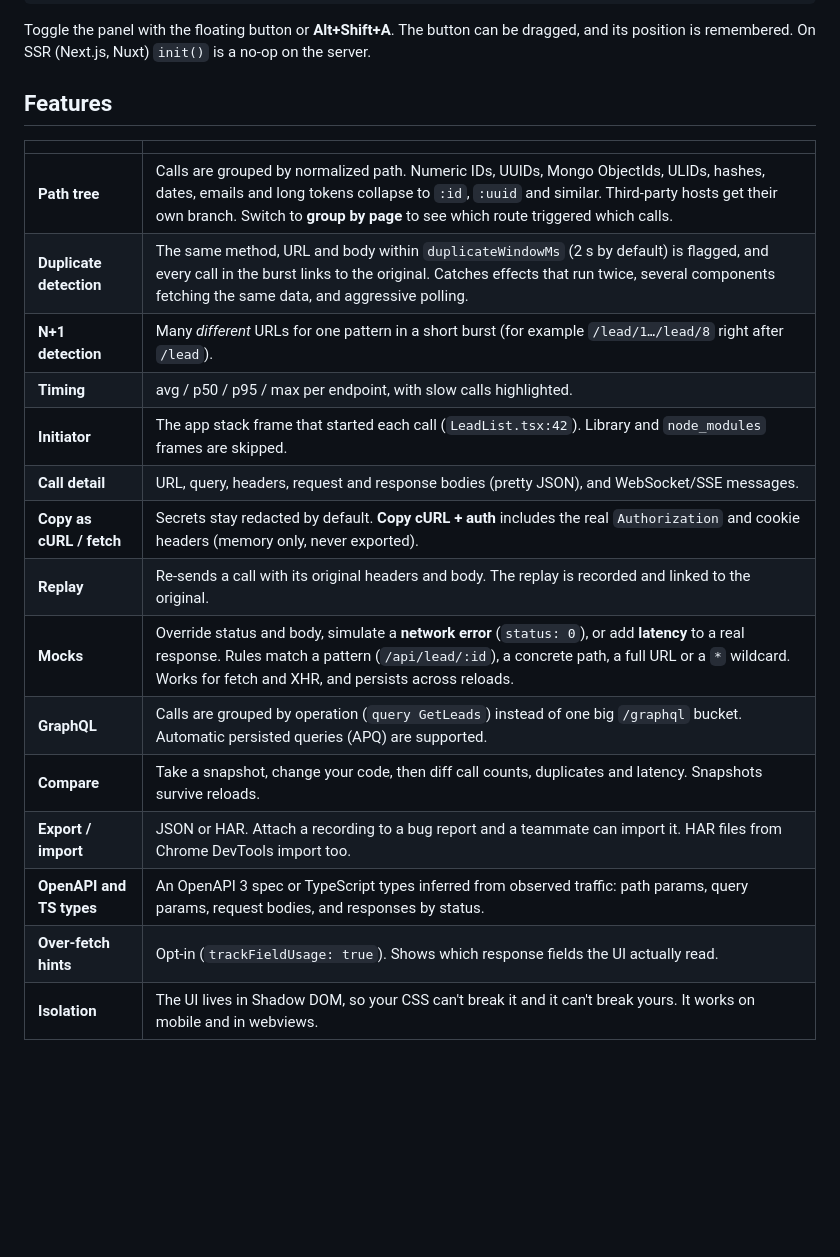
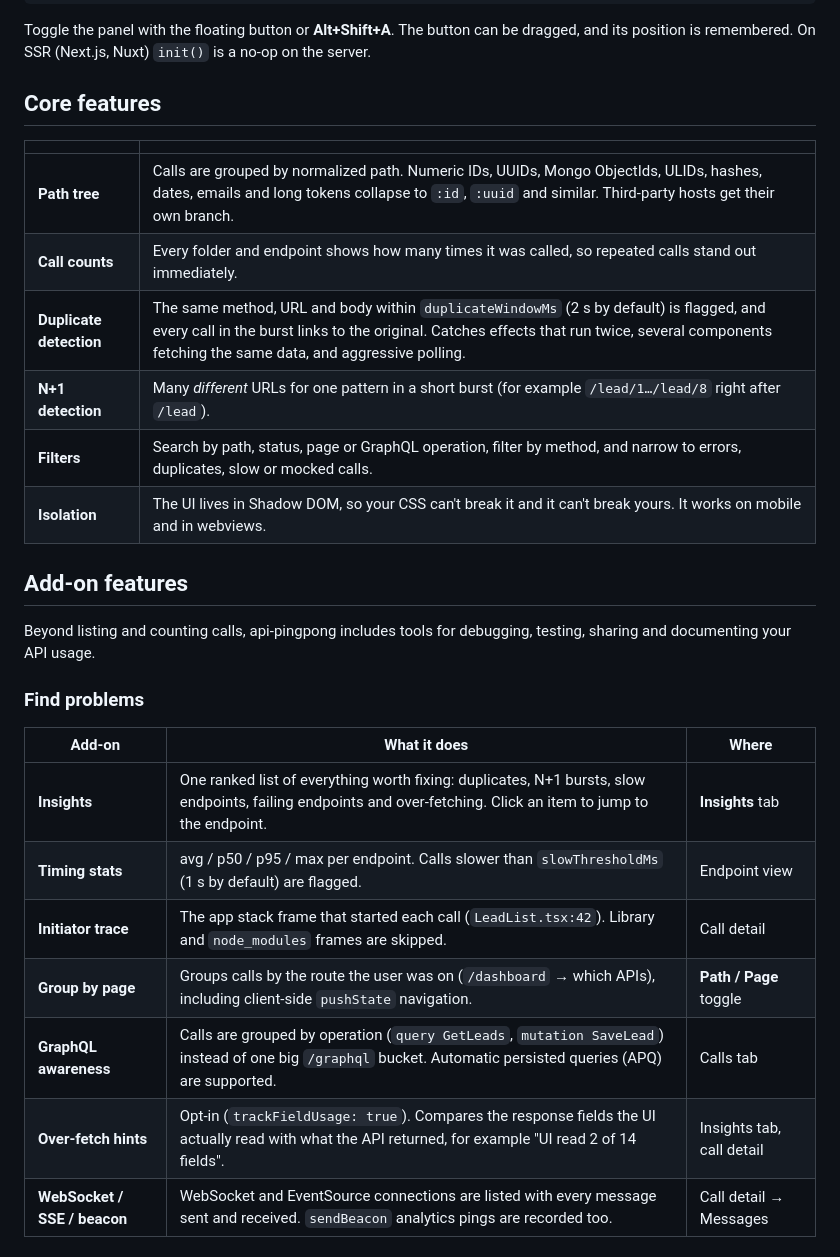
Before and after one commit to kiranbabu189/ping-pong, a Markdown page: README.md, the part around one of its changes. Drawn GitHub-style; blank space fills up the shorter version.

```diff
--- a/README.md
+++ b/README.md
@@ -51,22 +47,30 @@ Without a bundler, add a script tag as the first script in `<head>`:
 
 Toggle the panel with the floating button or **Alt+Shift+A**. The button can be dragged, and its position is remembered. On SSR (Next.js, Nuxt) `init()` is a no-op on the server.
 
-## Features
+## Core features
 
 | | |
 |---|---|
-| **Path tree** | Calls are grouped by normalized path. Numeric IDs, UUIDs, Mongo ObjectIds, ULIDs, hashes, dates, emails and long tokens collapse to `:id`, `:uuid` and similar. Third-party hosts get their own branch. Switch to **group by page** to see which route triggered which calls. |
+| **Path tree** | Calls are grouped by normalized path. Numeric IDs, UUIDs, Mongo ObjectIds, ULIDs, hashes, dates, emails and long tokens collapse to `:id`, `:uuid` and similar. Third-party hosts get their own branch. |
+| **Call counts** | Every folder and endpoint shows how many times it was called, so repeated calls stand out immediately. |
 | **Duplicate detection** | The same method, URL and body within `duplicateWindowMs` (2 s by default) is flagged, and every call in the burst links to the original. Catches effects that run twice, several components fetching the same data, and aggressive polling. |
 | **N+1 detection** | Many *different* URLs for one pattern in a short burst (for example `/lead/1…/lead/8` right after `/lead`). |
-| **Timing** | avg / p50 / p95 / max per endpoint, with slow calls highlighted. |
-| **Initiator** | The app stack frame that started each call (`LeadList.tsx:42`). Library and `node_modules` frames are skipped. |
-| **Call detail** | URL, query, headers, request and response bodies (pretty JSON), and WebSocket/SSE messages. |
-| **Copy as cURL / fetch** | Secrets stay redacted by default. **Copy cURL + auth** includes the real `Authorization` and cookie headers (memory only, never exported). |
-| **Replay** | Re-sends a call with its original headers and body. The replay is recorded and linked to the original. |
-| **Mocks** | Override status and body, simulate a **network error** (`status: 0`), or add **latency** to a real response. Rules match a pattern (`/api/lead/:id`), a concrete path, a full URL or a `*` wildcard. Works for fetch and XHR, and persists across reloads. |
-| **GraphQL** | Calls are grouped by operation (`query GetLeads`) instead of one big `/graphql` bucket. Automatic persisted queries (APQ) are supported. |
-| **Compare** | Take a snapshot, change your code, then diff call counts, duplicates and latency. Snapshots survive reloads. |
-| **Export / import** | JSON or HAR. Attach a recording to a bug report and a teammate can import it. HAR files from Chrome DevTools import too. |
-| **OpenAPI and TS types** | An OpenAPI 3 spec or TypeScript types inferred from observed traffic: path params, query params, request bodies, and responses by status. |
-| **Over-fetch hints** | Opt-in (`trackFieldUsage: true`). Shows which response fields the UI actually read. |
+| **Filters** | Search by path, status, page or GraphQL operation, filter by method, and narrow to errors, duplicates, slow or mocked calls. |
 | **Isolation** | The UI lives in Shadow DOM, so your CSS can't break it and it can't break yours. It works on mobile and in webviews. |
+
+## Add-on features
+
+Beyond listing and counting calls, api-pingpong includes tools for debugging, testing, sharing and documenting your API usage.
+
+### Find problems
+
+| Add-on | What it does | Where |
+|---|---|---|
+| **Insights** | One ranked list of everything worth fixing: duplicates, N+1 bursts, slow endpoints, failing endpoints and over-fetching. Click an item to jump to the endpoint. | **Insights** tab |
+| **Timing stats** | avg / p50 / p95 / max per endpoint. Calls slower than `slowThresholdMs` (1 s by default) are flagged. | Endpoint view |
+| **Initiator trace** | The app stack frame that started each call (`LeadList.tsx:42`). Library and `node_modules` frames are skipped. | Call detail |
+| **Group by page** | Groups calls by the route the user was on (`/dashboard` → which APIs), including client-side `pushState` navigation. | **Path / Page** toggle |
+| **GraphQL awareness** | Calls are grouped by operation (`query GetLeads`, `mutation SaveLead`) instead of one big `/graphql` bucket. Automatic persisted queries (APQ) are supported. | Calls tab |
+| **Over-fetch hints** | Opt-in (`trackFieldUsage: true`). Compares the response fields the UI actually read with what the API returned, for example "UI read 2 of 14 fields". | Insights tab, call detail |
+| **WebSocket / SSE / beacon** | WebSocket and EventSource connections are listed with every message sent and received. `sendBeacon` analytics pings are recorded too. | Call detail → Messages |
+
```
Also changed, not shown: other parts of README.md (+35 -12 lines), docs/call-detail.png (added), docs/insights.png (added), docs/screenshot.png (added).
